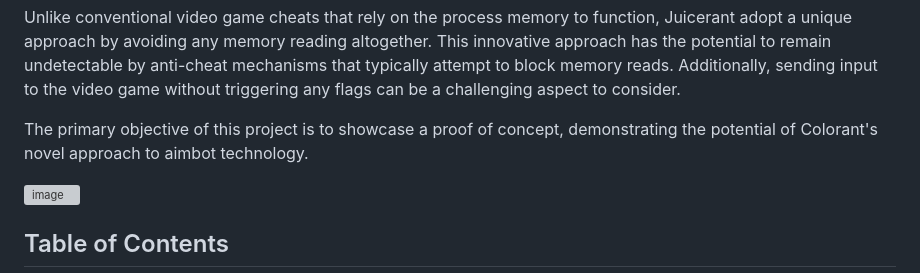
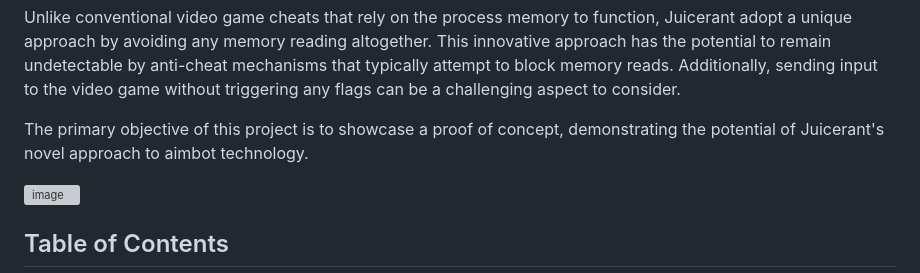
Before and after one commit to McShrimp/juicerant, a Markdown page: README.md, the part around the change. Rendered like a GitHub page; grey boxes are pictures that could not be loaded.

```diff
--- a/README.md
+++ b/README.md
@@ -9,7 +9,7 @@ Juicerant is a highly efficient color aimbot designed to rapidly scan for a rang
 
 Unlike conventional video game cheats that rely on the process memory to function, Juicerant adopt a unique approach by avoiding any memory reading altogether. This innovative approach has the potential to remain undetectable by anti-cheat mechanisms that typically attempt to block memory reads. Additionally, sending input to the video game without triggering any flags can be a challenging aspect to consider.
 
-The primary objective of this project is to showcase a proof of concept, demonstrating the potential of Colorant's novel approach to aimbot technology.
+The primary objective of this project is to showcase a proof of concept, demonstrating the potential of Juicerant's novel approach to aimbot technology.
 
 ![image](https://i.ibb.co/Zcn0n8g/juicer.png)
 
```
